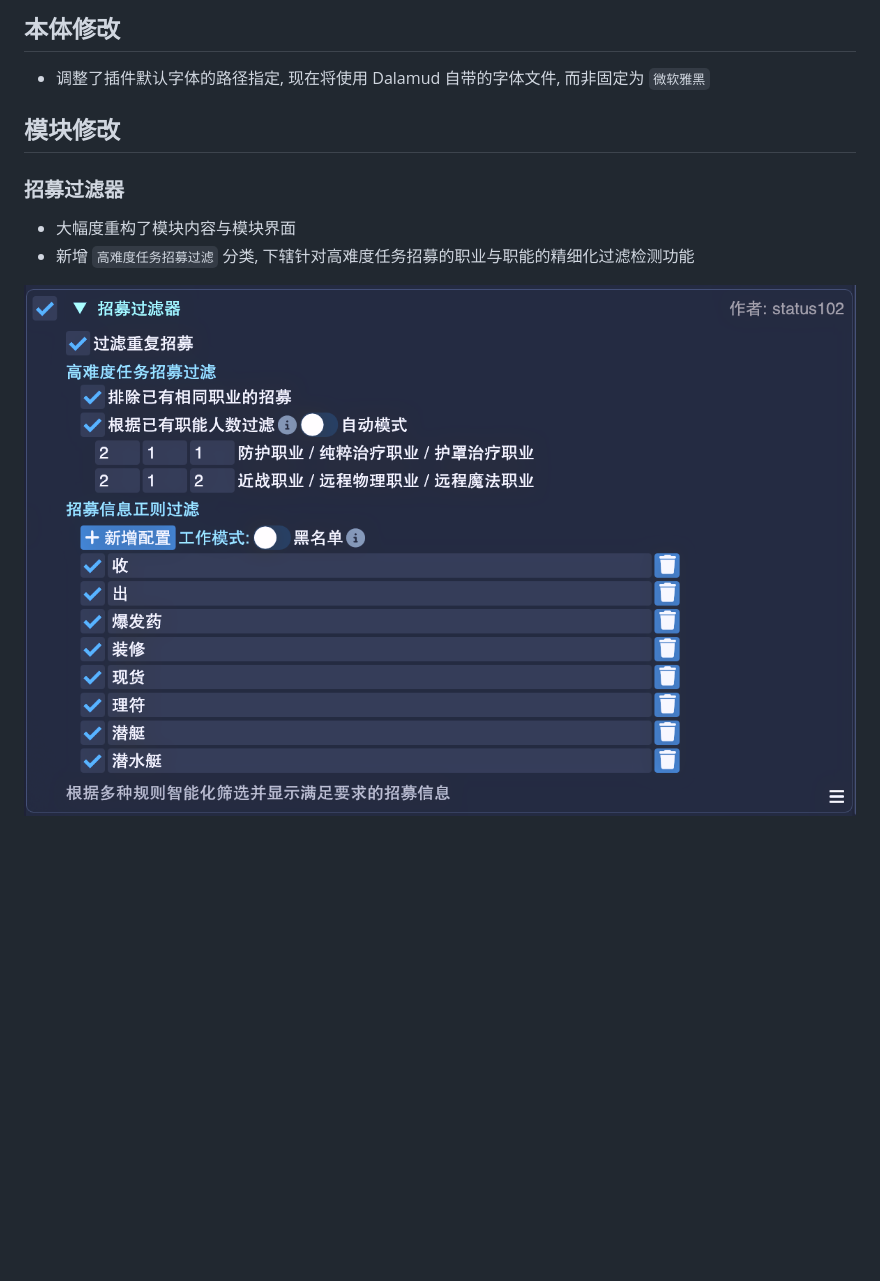
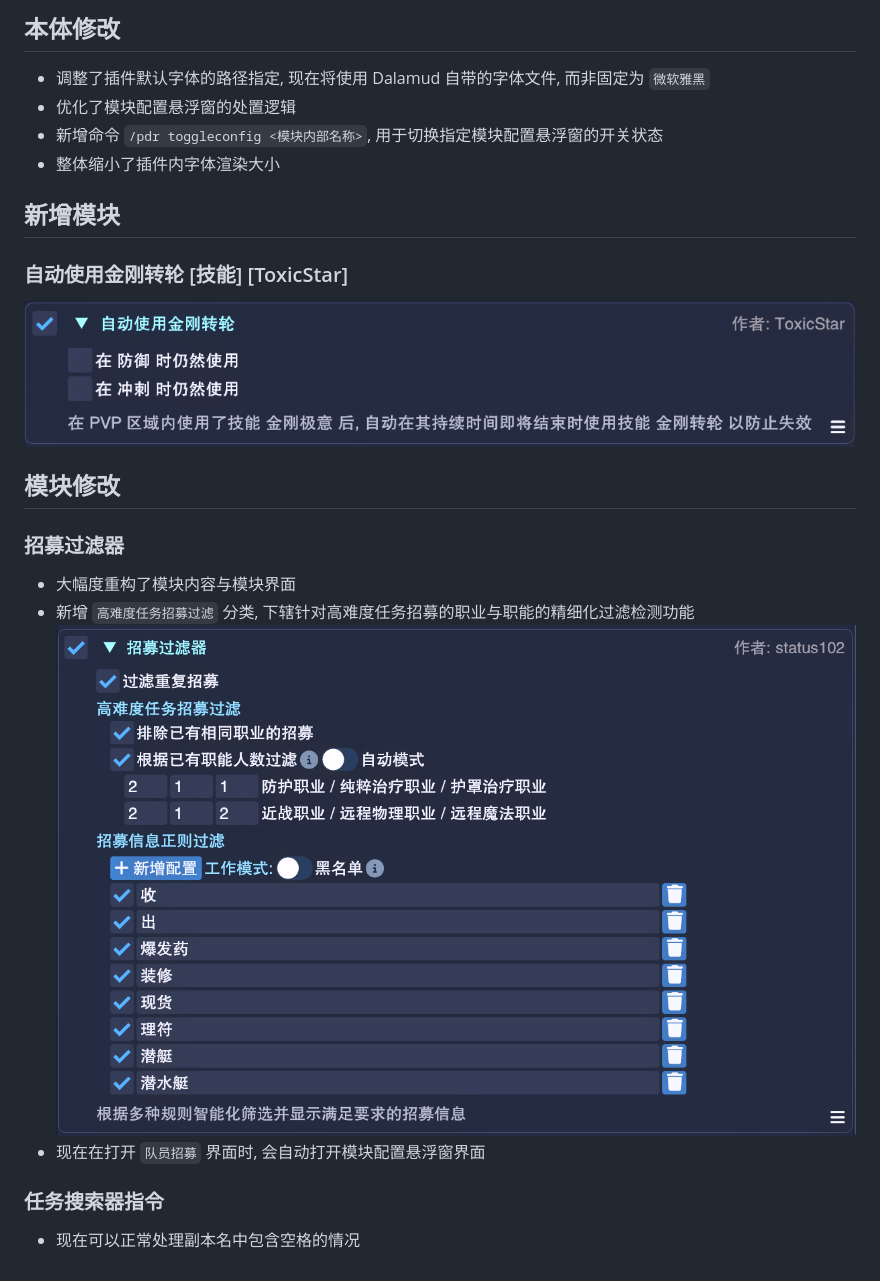
Before and after one commit to Dalamud-DailyRoutines/DailyRoutines.FAQ, a Markdown page: articles/更新日志-UpdateNote/v1.4.6.0.md, the part around the change. Drawn GitHub-style; pictures changed too: assets/Changelog/1.4.6.0/AutoUseEarthsReply.png (added); blank space fills up the shorter version.

Commit message:
update changelog

```diff
--- a/articles/更新日志-UpdateNote/v1.4.6.0.md
+++ b/articles/更新日志-UpdateNote/v1.4.6.0.md
@@ -6,6 +6,15 @@ tags: [更新笔记, 1.4.6.0]
 ## 本体修改
 
 - 调整了插件默认字体的路径指定, 现在将使用 Dalamud 自带的字体文件, 而非固定为 `微软雅黑`
+- 优化了模块配置悬浮窗的处置逻辑
+- 新增命令 `/pdr toggleconfig <模块内部名称>`, 用于切换指定模块配置悬浮窗的开关状态
+- 整体缩小了插件内字体渲染大小
+
+## 新增模块
+
+### 自动使用金刚转轮 [技能] [ToxicStar]
+
+![AutoUseEarthsReply](/assets/Changelog/1.4.6.0/AutoUseEarthsReply.png)
 
 ## 模块修改
 
@@ -13,5 +22,9 @@ tags: [更新笔记, 1.4.6.0]
 
 - 大幅度重构了模块内容与模块界面
 - 新增 `高难度任务招募过滤` 分类, 下辖针对高难度任务招募的职业与职能的精细化过滤检测功能
+![PartyFinderFilter](/assets/Changelog/1.4.6.0/PartyFinderFilter.png)
+- 现在在打开 `队员招募` 界面时, 会自动打开模块配置悬浮窗界面
 
-![PartyFinderFilter](/assets/Changelog/1.4.6.0/PartyFinderFilter.png)
+### 任务搜索器指令
+
+- 现在可以正常处理副本名中包含空格的情况
```
